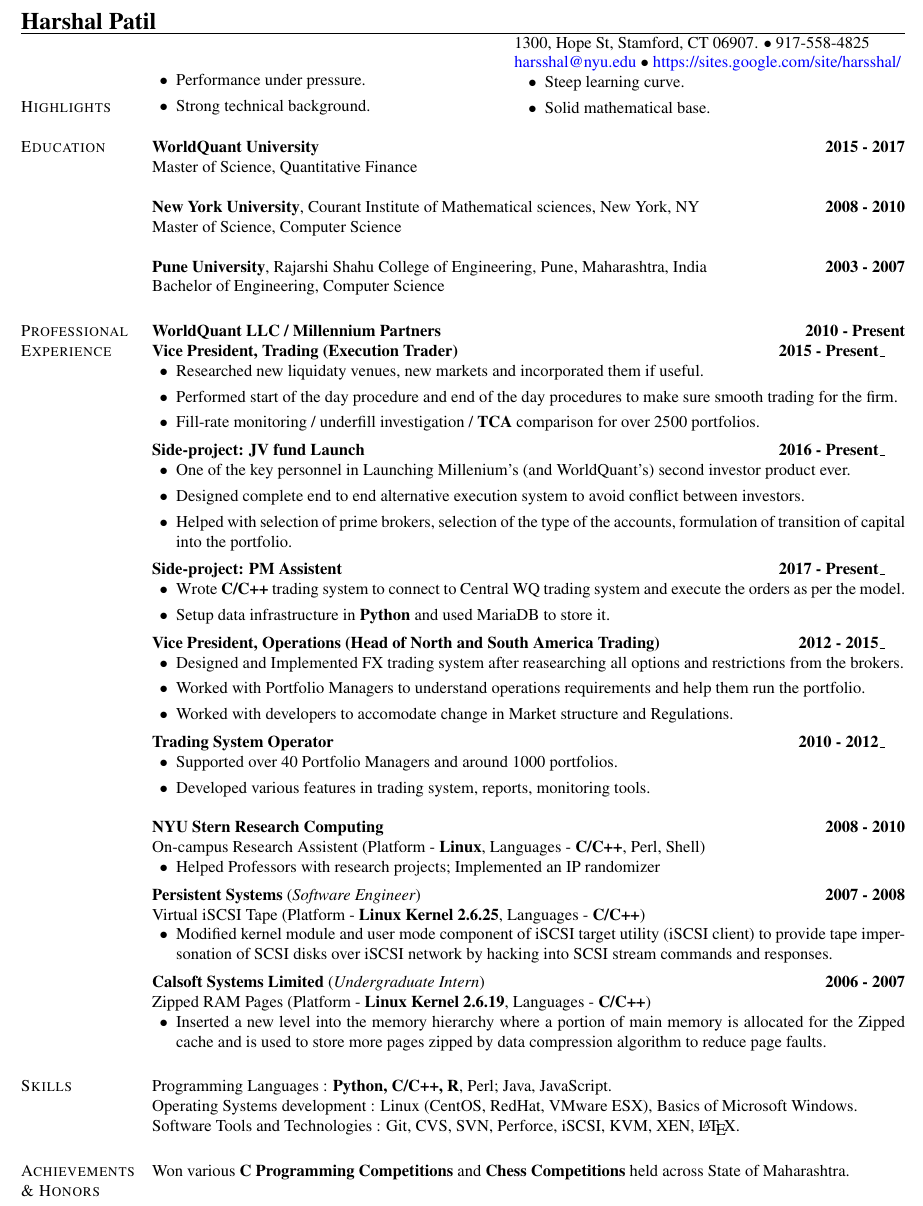
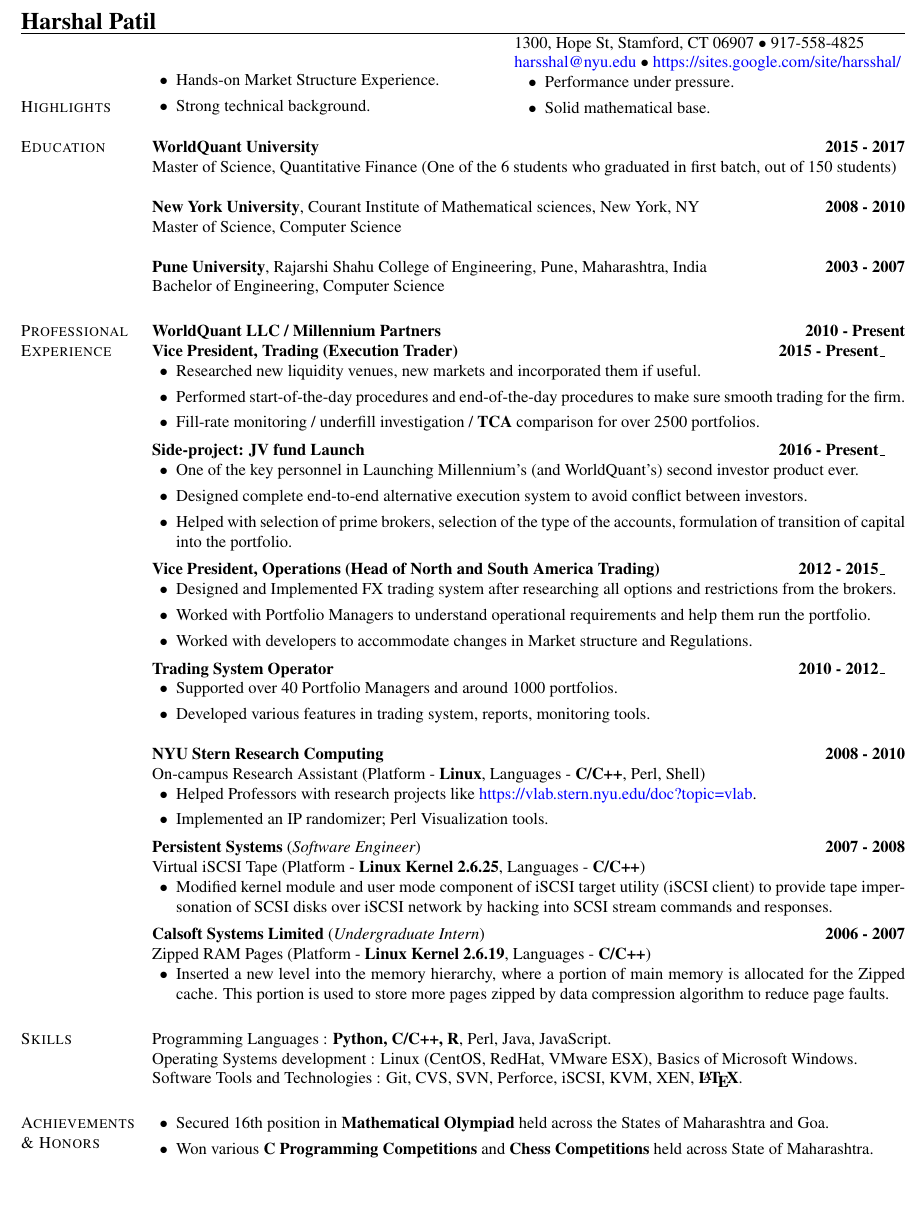
Before and after one commit to harsshal/latex, a LaTeX CV (resumeHarshalPatil.tex): part of the page, cut so that both start at the same text, the shorter picture padded with empty space. Compiled offline with pdfLaTeX.

Commit message:
Focus on Maths and C/C++

```diff
--- a/resumeHarshalPatil.tex
+++ b/resumeHarshalPatil.tex
@@ -30,7 +30,7 @@
 \begin{document}
 
 \name{ \Large Harshal Patil }
-\address{ 1300, Hope St, Stamford, CT 06907. $\bullet$ 917-558-4825 }
+\address{ 1300, Hope St, Stamford, CT 06907 $\bullet$ 917-558-4825 }
 \address{ \href{mailto: harsshal@nyu.edu} {harsshal@nyu.edu} $\bullet$
           \href{https://sites.google.com/site/harsshal/}{https://sites.google.com/site/harsshal/} }
 
@@ -39,18 +39,19 @@
 \section{\sc Highlights}
 \begin{list2}
 \begin{minipage}{0.5\linewidth}
-\item Performance under pressure.
+\item Hands-on Market Structure Experience.
 \item Strong technical background.
 \end{minipage}
 \begin{minipage}{0.4\linewidth}
-\item Steep learning curve.
+\item Performance under pressure.
 \item Solid mathematical base.
 \end{minipage}
 \end{list2}
 
 \section{\sc Education}
 {\bf WorldQuant University} \hfill {\bf  2015 - 2017}\\
-Master of Science, Quantitative Finance
+Master of Science, Quantitative Finance (One of the 6 students who graduated in first batch, out of 150 students)
+
 
 {\bf New York University}, Courant Institute of Mathematical sciences, New York, NY \hfill {\bf 2008 - 2010}\\
 Master of Science, Computer Science
@@ -63,8 +64,8 @@
 {\bf WorldQuant LLC / Millennium Partners} \hfill {\bf 2010 - Present}\\
 {\bf Vice President, Trading (Execution Trader)} \hfill {\bf 2015 - Present}\_
 \begin{list2}
-\item Researched new liquidaty venues, new markets and incorporated them if useful.
-\item Performed start of the day procedure and end of the day procedures to make sure smooth trading for the firm.
+\item Researched new liquidity venues, new markets and incorporated them if useful.
+\item Performed start-of-the-day procedures and end-of-the-day procedures to make sure smooth trading for the firm.
 \item Fill-rate monitoring / underfill investigation / {\bf TCA} comparison for over 2500 portfolios.
 
 %\item Calculated TCA of various types of portfolios and compared them with the broker TCA.
@@ -73,22 +74,22 @@
 
 {\bf Side-project: JV fund Launch} \hfill {\bf 2016 - Present}\_
 \begin{list2}
-\item One of the key personnel in Launching Millenium's (and WorldQuant's) second investor product ever.
-\item Designed complete end to end alternative execution system to avoid conflict between investors.
+\item One of the key personnel in Launching Millennium's (and WorldQuant's) second investor product ever.
+\item Designed complete end-to-end alternative execution system to avoid conflict between investors.
 \item Helped with selection of prime brokers, selection of the type of the accounts, formulation of transition of capital into the portfolio.
 \end{list2}
 
-{\bf Side-project: PM Assistent} \hfill {\bf 2017 - Present}\_
-\begin{list2}
-\item Wrote {\bf C/C++} trading system to connect to Central WQ trading system and execute the orders as per the model.
-\item Setup data infrastructure in {\bf Python} and used MariaDB to store it.
-\end{list2}
+%{\bf Side-project: PM Assistant} \hfill {\bf 2017 - Present}\_
+%\begin{list2}
+%\item Wrote {\bf C/C++} trading system to connect to Central WQ trading system and execute the orders as per the model.
+%\item Setup data infrastructure in {\bf Python} and used MariaDB to store it.
+%\end{list2}
 
 {\bf Vice President, Operations (Head of North and South America Trading)} \hfill {\bf 2012 - 2015}\_
 \begin{list2}
-\item Designed and Implemented FX trading system after reasearching all options and restrictions from the brokers.
-\item Worked with Portfolio Managers to understand operations requirements and help them run the portfolio.
-\item Worked with developers to accomodate change in Market structure and Regulations.
+\item Designed and Implemented FX trading system after researching all options and restrictions from the brokers.
+\item Worked with Portfolio Managers to understand operational requirements and help them run the portfolio.
+\item Worked with developers to accommodate changes in Market structure and Regulations.
 \end{list2}
 
 {\bf Trading System Operator} \hfill {\bf 2010 - 2012}\_
@@ -99,21 +100,22 @@
 
 \vspace {0.1in}
 {\bf NYU Stern Research Computing} \hfill {\bf 2008 - 2010}\\
-On-campus Research Assistent (Platform - {\bf Linux}, Languages - {\bf C/C++}, Perl, Shell)
+On-campus Research Assistant (Platform - {\bf Linux}, Languages - {\bf C/C++}, Perl, Shell)
 \begin{list2}
+\item Helped Professors with research projects like \href{https://vlab.stern.nyu.edu/doc?topic=vlab}{https://vlab.stern.nyu.edu/doc?topic=vlab}.
+\item Implemented an IP randomizer; Perl Visualization tools.
 %\item Designed and implemented automated configuration programs using Shell to
-%create and add custom virtual machines on the fly to a virtual cloud; scripts also configure the DHCP server.
-%\item Developed and administered a Preboot eXecution Environment(PXE) to install
-%automatically on boot an operating system onto a machine across a network;
+% Create and add custom virtual machines on the fly to a virtual cloud; scripts also configure the DHCP server.
+%\item Developed and administered a Preboot eXecution Environment (PXE) to install
+% Automatically on boot an operating system onto a machine across a network;
 %configure services such as LDAP, NIS and NTP
-\item Helped Professors with research projects; Implemented an IP randomizer
-%troubleshooting failures in hardware, networks and software such as Matlab and MySQL.
+% troubleshooting failures in hardware, networks and software such as Matlab and MySQL.
 %\item Developed Preboot eXecution Environment (PXE) to install specified operating system on physical / virtual machines
 %and configuring services like LDAP, NIS, NTP on first boot without any human intervention
-%\item Implemented IP randomizer, data matching programs and  managed VLab, SoFie, DataStream projects
+%\item Implemented IP randomizer, data matching programs and managed VLab, SoFie, DataStream projects
 %\item Provided troubleshooting for Matlab failures, MySQL failures, Hardware failures, Network failures
 %\item Developed Shell programs to create Virtual Machines on the fly inside cloud having
-%specified operating system, memory, number of processor and to configure DHCP server for newly created client
+% Specified operating system, memory, number of processor and to configure DHCP server for newly created client
 %%\item Developed Shell programs to create Virtual Machines on the fly inside cloud having
 %%specified operating system, memory, number of processor and to configure DHCP server for newly created client
 %\item Designed and implemented automated configuration programs using Shell to
@@ -146,8 +148,7 @@
 {\bf Calsoft Systems Limited} ({\em Undergraduate Intern}) \hfill {\bf 2006 - 2007}\\
 Zipped RAM Pages (Platform - {\bf Linux Kernel 2.6.19}, Languages - {\bf C/C++})
 \begin{list2}
-\item Inserted a new level into the memory hierarchy where a portion of main memory is allocated for the Zipped cache
-and is used to store more pages zipped by data compression algorithm to reduce page faults.
+\item Inserted a new level into the memory hierarchy, where a portion of main memory is allocated for the Zipped cache. This portion is used to store more pages zipped by data compression algorithm to reduce page faults.
 \end{list2}
 
 %\section{\sc Projects}
@@ -164,17 +165,17 @@
 %  Created a robot to find shortest path in a maze using 8051 micro-controller chip and stepper motors.
 
 \section{\sc Skills}
-Programming Languages : {\bf Python, C/C++, R}, Perl; Java, JavaScript. \newline
+Programming Languages : {\bf Python, C/C++, R}, Perl, Java, JavaScript. \newline
 Operating Systems development : Linux (CentOS, RedHat, VMware ESX), Basics of Microsoft Windows. \newline
-Software Tools and Technologies : Git, CVS, SVN, Perforce, iSCSI, KVM, XEN, \LaTeX.
+Software Tools and Technologies : Git, CVS, SVN, Perforce, iSCSI, KVM, XEN, {\bf \LaTeX}.
 
 \section{\sc Achievements \& Honors}
-Won various {\bf C Programming Competitions} and {\bf Chess Competitions} held across State of Maharashtra.
-%\begin{list2}
-%\item Secured 16th position in {\bf Mathematical Olympiad} held across States of Maharashtra and Goa.
+\begin{list2}
+\item Secured 16th position in {\bf Mathematical Olympiad} held across the States of Maharashtra and Goa.
+\item Won various {\bf C Programming Competitions} and {\bf Chess Competitions} held across State of Maharashtra.
 %\item Was a part of {\bf Soccer} and {\bf Chess} teams of School, College and Persistent Systems.
 %Currently playing as Left-Winger in {\bf Newport United } soccer team.
-%\end{list2}
+\end{list2}
 
 %\section{\sc Relevant Coursework}
 %Heuristic Problem Solving, Foundations of Machine Learning, Database Systems, Operating Systems,
```
Also changed, not shown: resumeHarshalPatil.tex (2 more changed lines).
